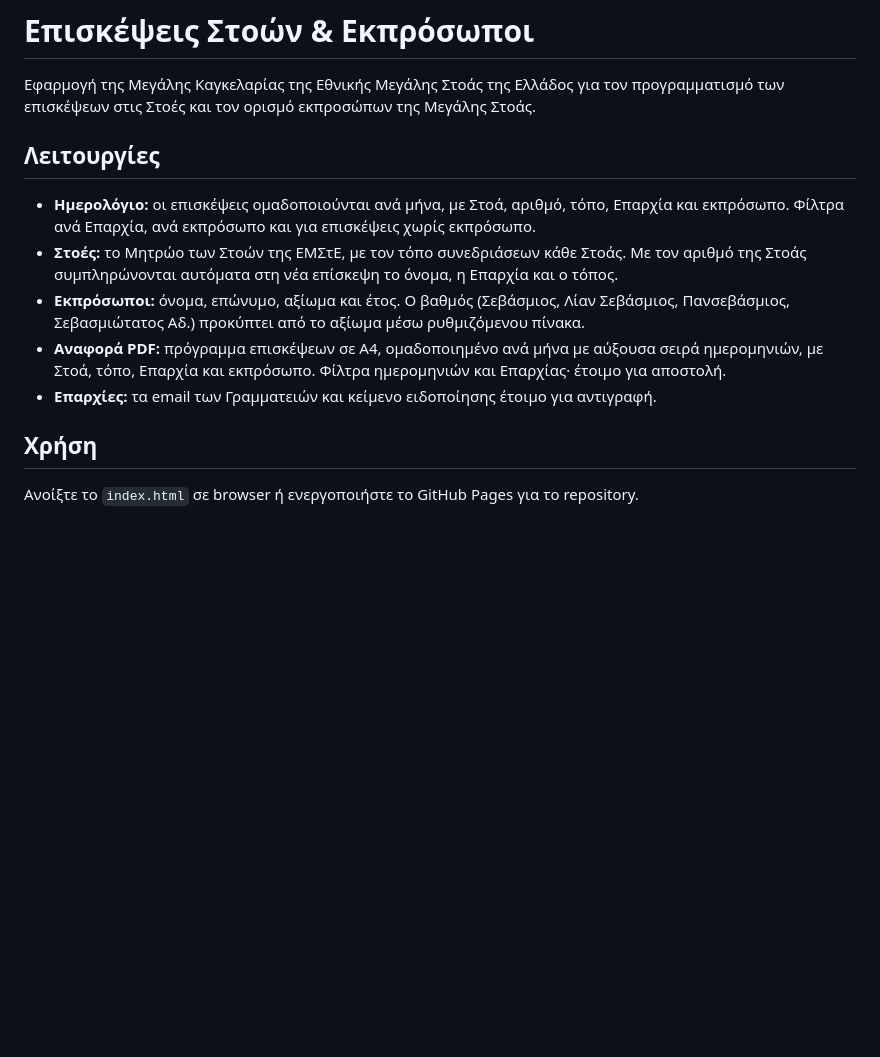
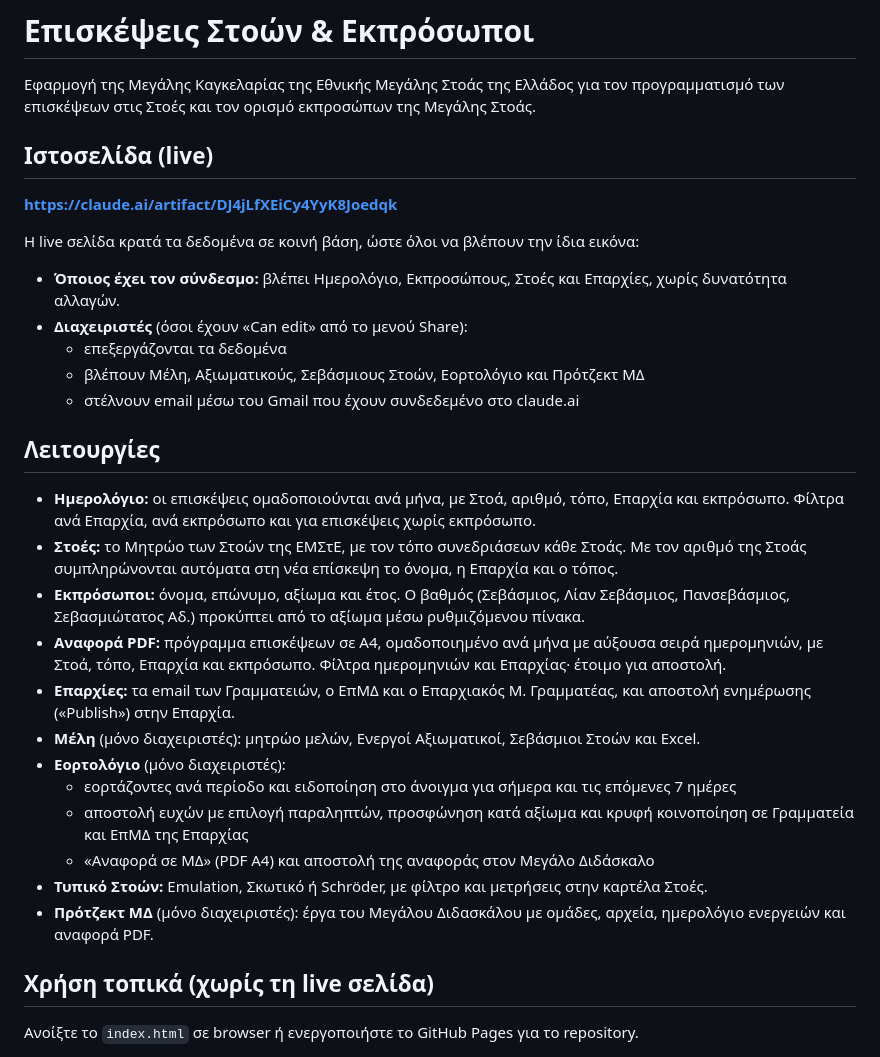
Before and after one commit to NGLG-GSEC/GMvisit-to-lodges, a Markdown page: README.md, the part around the change. Drawn GitHub-style; blank space fills up the shorter version.

Commit message:
README: σύνδεσμος της live σελίδας και ενημερωμένες λειτουργίες
Co-Authored-By: Claude Opus 5.5 <noreply@anthropic.com>
Claude-Session: https://claude.ai/code/session_01LitWWL61y5JcN2EY8iS4Zs

```diff
--- a/README.md
+++ b/README.md
@@ -1,6 +1,18 @@
 # Επισκέψεις Στοών & Εκπρόσωποι
 
 Εφαρμογή της Μεγάλης Καγκελαρίας της Εθνικής Μεγάλης Στοάς της Ελλάδος για τον προγραμματισμό των επισκέψεων στις Στοές και τον ορισμό εκπροσώπων της Μεγάλης Στοάς.
+
+## Ιστοσελίδα (live)
+
+**https://claude.ai/artifact/DJ4jLfXEiCy4YyK8Joedqk**
+
+Η live σελίδα κρατά τα δεδομένα σε κοινή βάση, ώστε όλοι να βλέπουν την ίδια εικόνα:
+
+- **Όποιος έχει τον σύνδεσμο:** βλέπει Ημερολόγιο, Εκπροσώπους, Στοές και Επαρχίες, χωρίς δυνατότητα αλλαγών.
+- **Διαχειριστές** (όσοι έχουν «Can edit» από το μενού Share):
+  - επεξεργάζονται τα δεδομένα
+  - βλέπουν Μέλη, Αξιωματικούς, Σεβάσμιους Στοών, Εορτολόγιο και Πρότζεκτ ΜΔ
+  - στέλνουν email μέσω του Gmail που έχουν συνδεδεμένο στο claude.ai
 
 ## Λειτουργίες
 
@@ -8,9 +20,16 @@
 - **Στοές:** το Μητρώο των Στοών της ΕΜΣτΕ, με τον τόπο συνεδριάσεων κάθε Στοάς. Με τον αριθμό της Στοάς συμπληρώνονται αυτόματα στη νέα επίσκεψη το όνομα, η Επαρχία και ο τόπος.
 - **Εκπρόσωποι:** όνομα, επώνυμο, αξίωμα και έτος. Ο βαθμός (Σεβάσμιος, Λίαν Σεβάσμιος, Πανσεβάσμιος, Σεβασμιώτατος Αδ.) προκύπτει από το αξίωμα μέσω ρυθμιζόμενου πίνακα.
 - **Αναφορά PDF:** πρόγραμμα επισκέψεων σε A4, ομαδοποιημένο ανά μήνα με αύξουσα σειρά ημερομηνιών, με Στοά, τόπο, Επαρχία και εκπρόσωπο. Φίλτρα ημερομηνιών και Επαρχίας· έτοιμο για αποστολή.
-- **Επαρχίες:** τα email των Γραμματειών και κείμενο ειδοποίησης έτοιμο για αντιγραφή.
+- **Επαρχίες:** τα email των Γραμματειών, ο ΕπΜΔ και ο Επαρχιακός Μ. Γραμματέας, και αποστολή ενημέρωσης («Publish») στην Επαρχία.
+- **Μέλη** (μόνο διαχειριστές): μητρώο μελών, Ενεργοί Αξιωματικοί, Σεβάσμιοι Στοών και Excel.
+- **Εορτολόγιο** (μόνο διαχειριστές):
+  - εορτάζοντες ανά περίοδο και ειδοποίηση στο άνοιγμα για σήμερα και τις επόμενες 7 ημέρες
+  - αποστολή ευχών με επιλογή παραληπτών, προσφώνηση κατά αξίωμα και κρυφή κοινοποίηση σε Γραμματεία και ΕπΜΔ της Επαρχίας
+  - «Αναφορά σε ΜΔ» (PDF A4) και αποστολή της αναφοράς στον Μεγάλο Διδάσκαλο
+- **Τυπικό Στοών:** Emulation, Σκωτικό ή Schröder, με φίλτρο και μετρήσεις στην καρτέλα Στοές.
+- **Πρότζεκτ ΜΔ** (μόνο διαχειριστές): έργα του Μεγάλου Διδασκάλου με ομάδες, αρχεία, ημερολόγιο ενεργειών και αναφορά PDF.
 
-## Χρήση
+## Χρήση τοπικά (χωρίς τη live σελίδα)
 
 Ανοίξτε το `index.html` σε browser ή ενεργοποιήστε το GitHub Pages για το repository.
 
```
